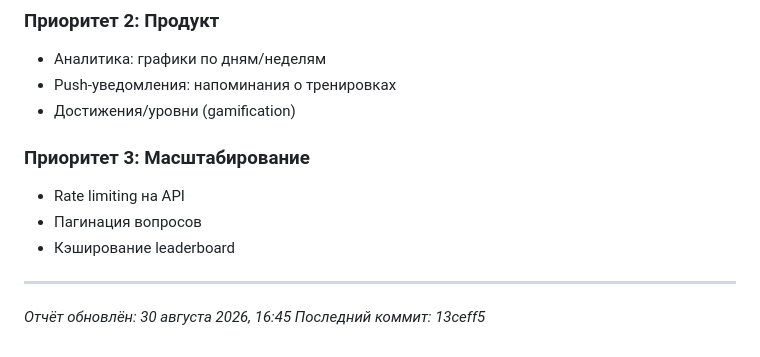
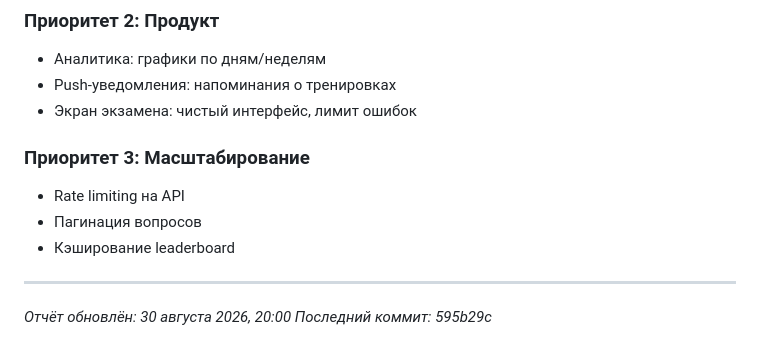
Before and after one commit to AngelOK-5725/zholrules, a Markdown page: REPORT.md, the part around one of its changes. Rendered like a GitHub page.

```diff
--- a/REPORT.md
+++ b/REPORT.md
@@ -259,7 +281,7 @@ zholrules/
 ### Приоритет 2: Продукт
 - Аналитика: графики по дням/неделям
 - Push-уведомления: напоминания о тренировках
-- Достижения/уровни (gamification)
+- Экран экзамена: чистый интерфейс, лимит ошибок
 
 ### Приоритет 3: Масштабирование
 - Rate limiting на API
@@ -268,5 +290,5 @@ zholrules/
 
 ---
 
-*Отчёт обновлён: 30 августа 2026, 16:45*
-*Последний коммит: 13ceff5*
+*Отчёт обновлён: 30 августа 2026, 20:00*
+*Последний коммит: 595b29c*
```
Also changed, not shown: other parts of REPORT.md (+32 -10 lines).
